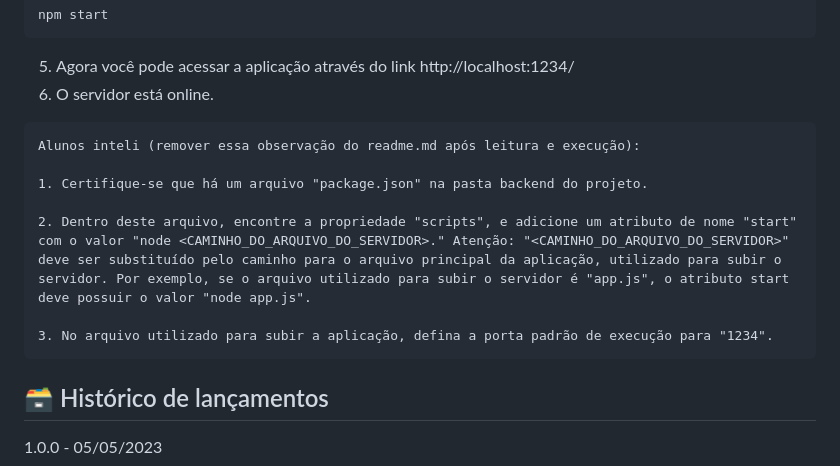
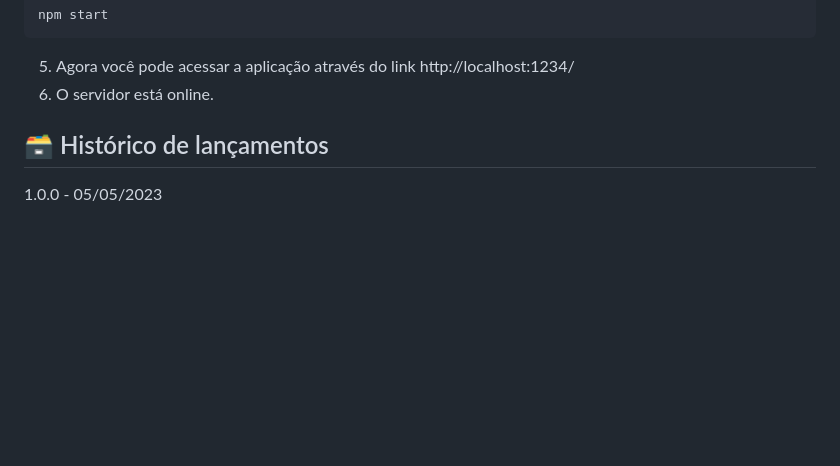
Before and after one commit to 2023M2T7-Inteli/Projeto5, a Markdown page: README.md, the part around the change printed below. Rendered like a GitHub page; blank space fills up the shorter version.

````diff
--- a/README.md
+++ b/README.md
@@ -93,20 +90,6 @@ npm start
 
 5. Agora você pode acessar a aplicação através do link http://localhost:1234/
 6. O servidor está online.
-
-```
-Alunos inteli (remover essa observação do readme.md após leitura e execução):
-
-1. Certifique-se que há um arquivo "package.json" na pasta backend do projeto.
-
-2. Dentro deste arquivo, encontre a propriedade "scripts", e adicione um atributo de nome "start"
-com o valor "node <CAMINHO_DO_ARQUIVO_DO_SERVIDOR>." Atenção: "<CAMINHO_DO_ARQUIVO_DO_SERVIDOR>"
-deve ser substituído pelo caminho para o arquivo principal da aplicação, utilizado para subir o
-servidor. Por exemplo, se o arquivo utilizado para subir o servidor é "app.js", o atributo start
-deve possuir o valor "node app.js".
-
-3. No arquivo utilizado para subir a aplicação, defina a porta padrão de execução para "1234".
-```
 
 ## 🗃 Histórico de lançamentos
 
````
Also changed, not shown: other parts of README.md (+5 -3 lines).
